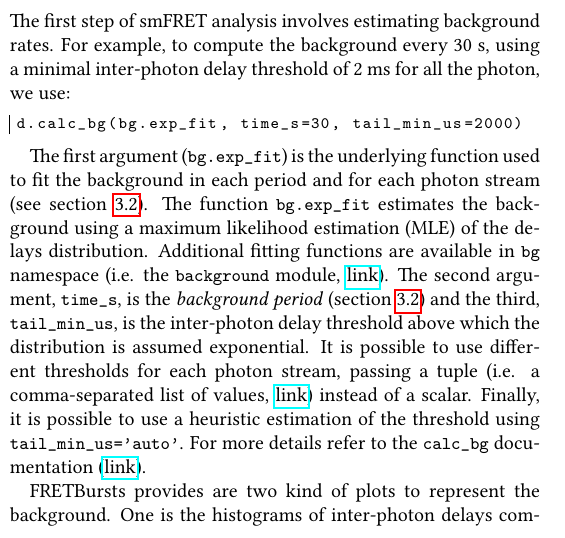
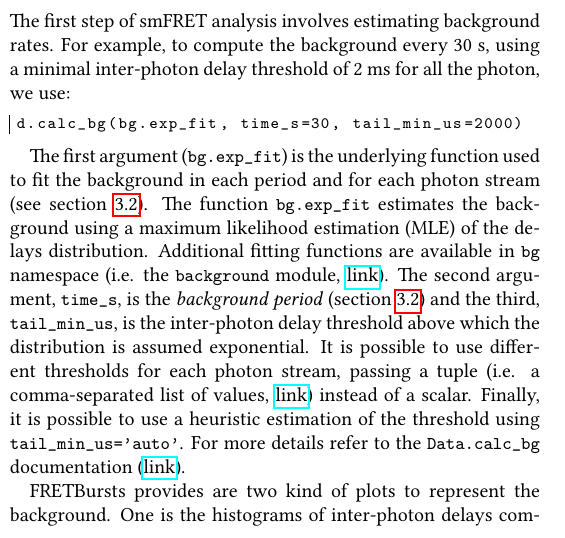
Before and after one commit to tritemio/fretbursts_paper, a LaTeX paper (main.tex, which reads background-estimation.tex): part of one column of page 6 of 15, cut so that both start at the same text. Compiled offline with pdfLaTeX.

Commit message:
edited background-estimation.tex

```diff
--- a/background-estimation.tex
+++ b/background-estimation.tex
@@ -22,7 +22,7 @@ is the inter-photon delay threshold above which the distribution is assumed expo
 It is possible to use different thresholds for each photon stream, passing a
 tuple (i.e. a comma-separated list of values, \href{https://docs.python.org/3.5/tutorial/datastructures.html#tuples-and-sequences}{link}) instead of a scalar.
 Finally, it is possible to use a heuristic estimation of the threshold using
-\verb|tail_min_us='auto'|. For more details refer to the \verb|calc_bg| documentation
+\verb|tail_min_us='auto'|. For more details refer to the \verb|Data.calc_bg| documentation
 (\href{http://fretbursts.readthedocs.org/en/latest/data_class.html#fretbursts.burstlib.Data.calc_bg}{link}).
 
 FRETBursts provides are two kind of plots to represent the background. One is the histograms
```
